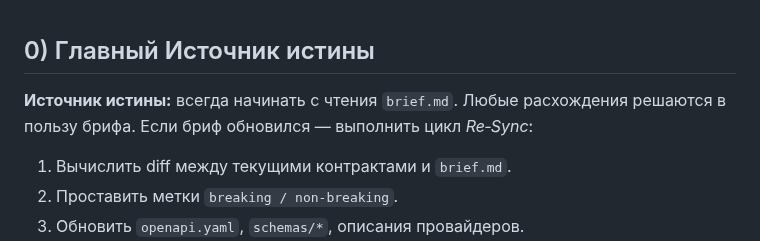
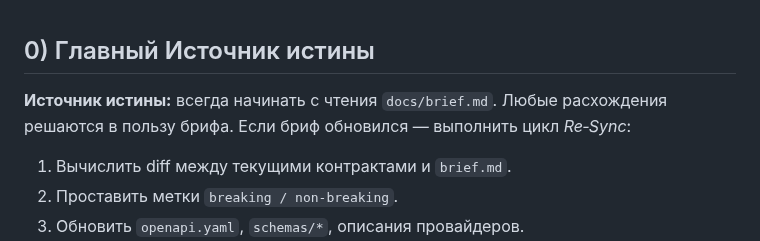
Before and after one commit to nicelight/Codexex, a Markdown page: agents.md, the part around the change. Drawn GitHub-style.

```diff
--- a/agents.md
+++ b/agents.md
@@ -1,6 +1,6 @@
 
 ## 0) Главный Источник истины
- **Источник истины:** всегда начинать с чтения `brief.md`. Любые расхождения решаются в пользу брифа. Если бриф обновился — выполнить цикл *Re‑Sync*:
+ **Источник истины:** всегда начинать с чтения `docs/brief.md`. Любые расхождения решаются в пользу брифа. Если бриф обновился — выполнить цикл *Re‑Sync*:
 1. Вычислить diff между текущими контрактами и `brief.md`.
 2. Проставить метки `breaking / non‑breaking`.
 3. Обновить `openapi.yaml`, `schemas/*`, описания провайдеров.
```
